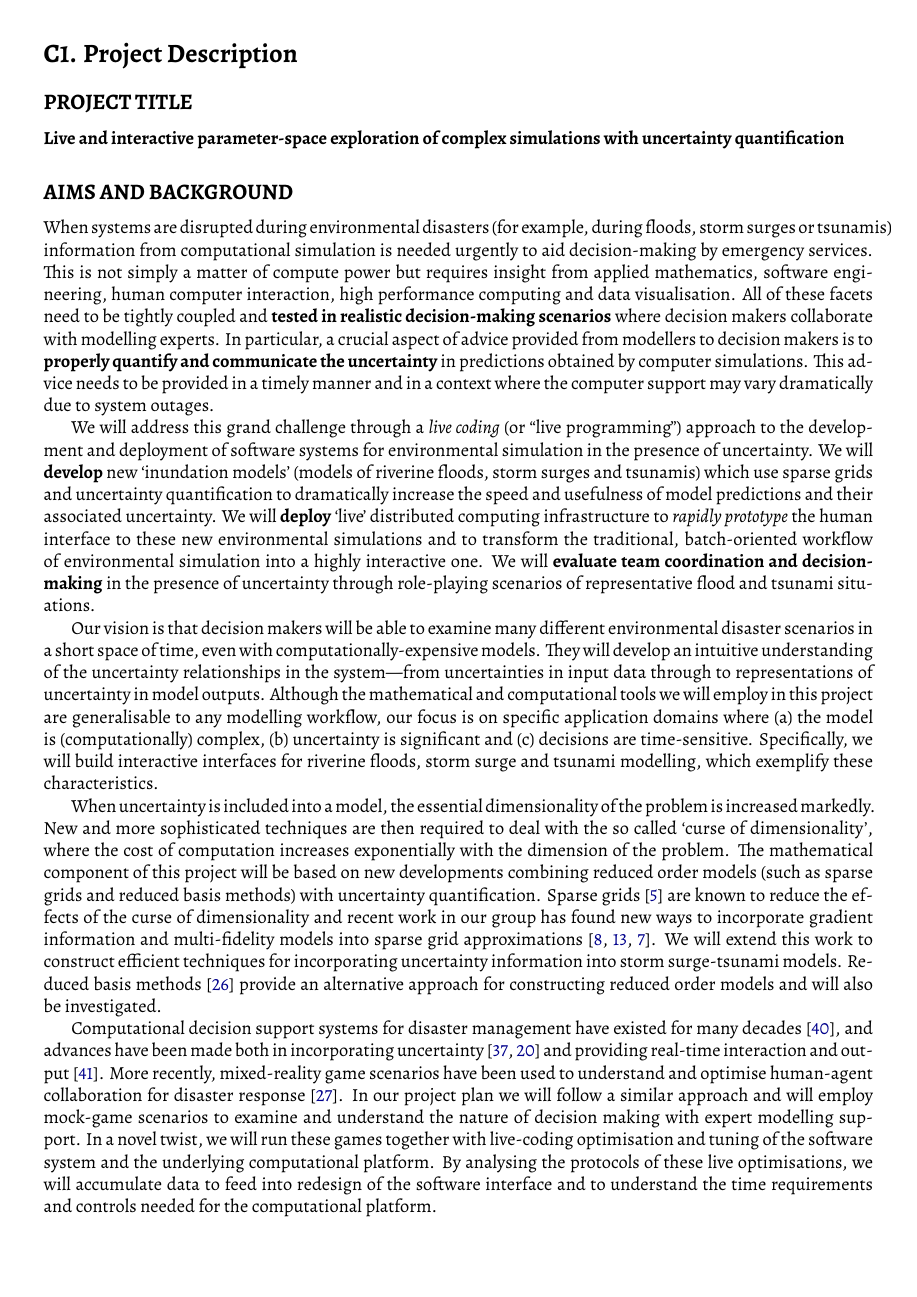
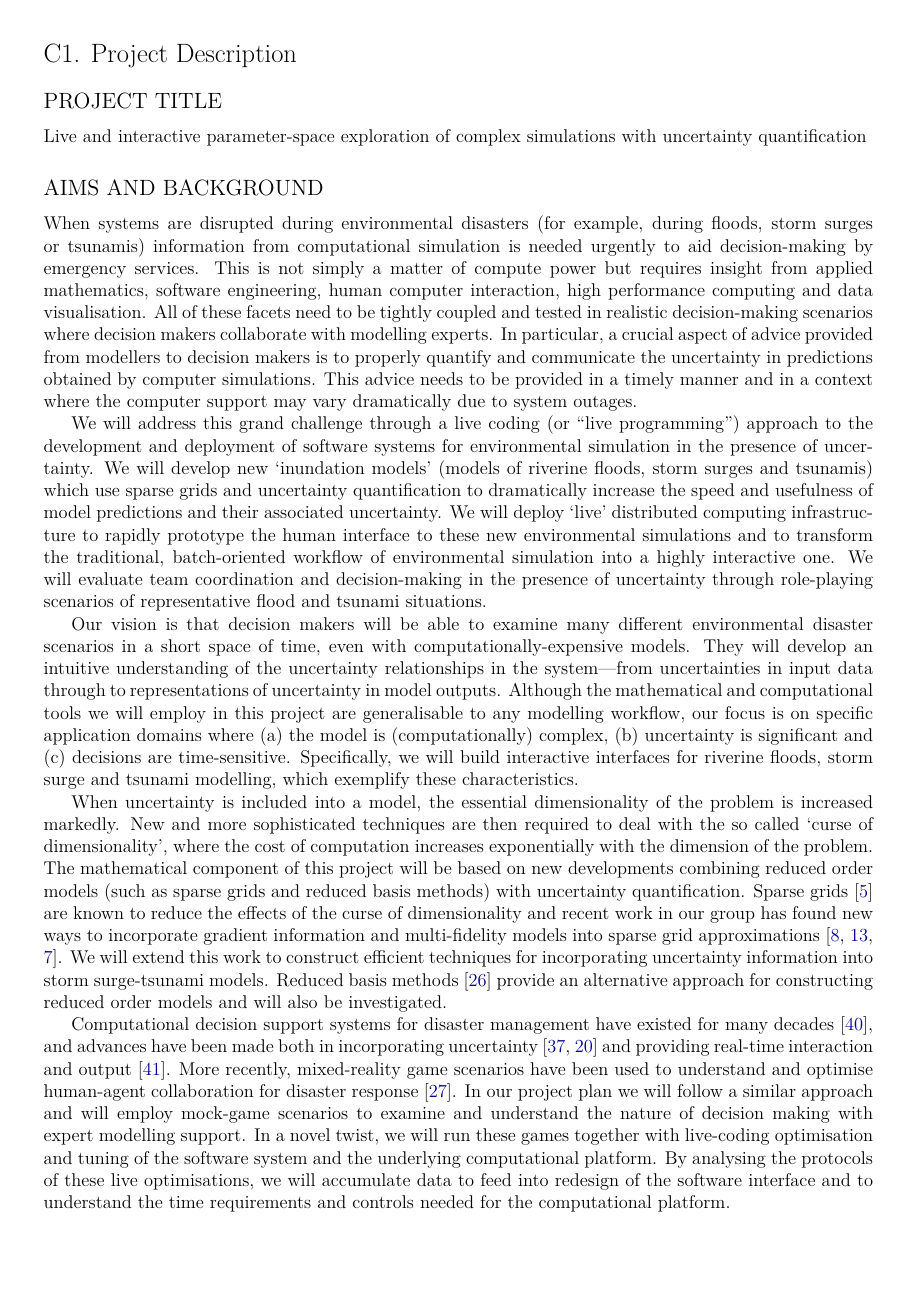
Before and after one commit to benswift/dp17-uq, a LaTeX document (dp17-uq.tex): page 1 of 10 before the commit and page 1 of 11 after it. Compiled offline with XeLaTeX.

```diff
--- a/dp17-uq.tex
+++ b/dp17-uq.tex
@@ -13,11 +13,11 @@
 %%%%%%%%%
 
 % use the Alegreya font
-\usepackage{Alegreya}
-\usepackage{AlegreyaSans}
+%\usepackage{Alegreya}
+%\usepackage{AlegreyaSans}
 
 % a times new roman clone
-% \usepackage{times}
+ \usepackage{times}
 
 % true Times New Roman with XeLaTeX
 %\usepackage{fontspec}
@@ -44,15 +44,17 @@
 
 %\addbibresource{references.bib}
 
-% Make the spacing smaller in the bibliography
+% Change  the spacing in the bibliography
 \newlength{\bibitemsep}\setlength{\bibitemsep}{.2\baselineskip plus .05\baselineskip minus .05\baselineskip}
 \newlength{\bibparskip}\setlength{\bibparskip}{0pt}
+\newlength{\biblineskip}\setlength{\biblineskip}{13pt}
+
 \let\oldthebibliography\thebibliography
 \renewcommand\thebibliography[1]{%
   \oldthebibliography{#1}%
   \setlength{\parskip}{\bibitemsep}%
   \setlength{\itemsep}{\bibparskip}%
-  \setlength{\baselineskip}{7pt}%
+  \setlength{\baselineskip}{\biblineskip}%
 }
 
 
```
